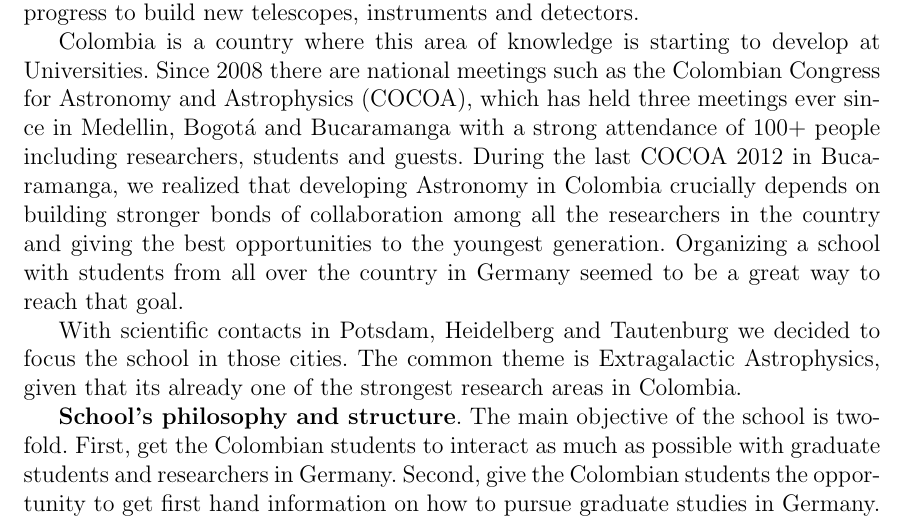
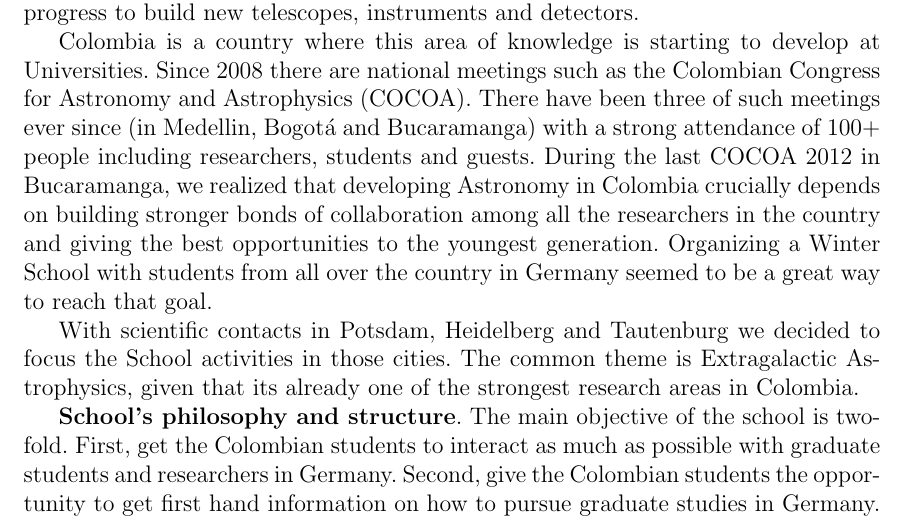
Before and after one commit to forero/WinterSchool, a LaTeX document (proposal/main.tex): part of page 2 of 7, cut so that both start at the same text. Compiled offline with pdfLaTeX.

Commit message:
latest version

```diff
--- a/proposal/main.tex
+++ b/proposal/main.tex
@@ -47,18 +47,18 @@ telescopes, instruments and detectors.
 
 Colombia is a country where this area of knowledge is starting to develop
 at Universities. Since 2008 there are national meetings such as the
-Colombian Congress for Astronomy and Astrophysics (COCOA), which has
-held three meetings ever since in Medellin, Bogot\'a and Bucaramanga
+Colombian Congress for Astronomy and Astrophysics (COCOA). There have
+been three of such meetings ever since (in Medellin, Bogot\'a and Bucaramanga)
 with a strong attendance of 100+ people including researchers, students and guests. During the
 last COCOA 2012 in Bucaramanga, we realized that developing Astronomy
 in Colombia crucially depends on building stronger bonds of
 collaboration among all the researchers in the country and giving the
-best opportunities to the youngest generation. Organizing a school
+best opportunities to the youngest generation. Organizing a Winter School
 with students from all over the country in Germany seemed to be a
 great way to reach that goal.
 
 With scientific contacts in Potsdam, Heidelberg and Tautenburg we
-decided to focus the school in those cities. The common theme is
+decided to focus the School activities in those cities. The common theme is
 Extragalactic Astrophysics, given that its already one of the
 strongest research areas in Colombia.
 
```
Also changed, not shown: proposal/20130430_StudyTripApplication_ForeroRomero.pdf.
